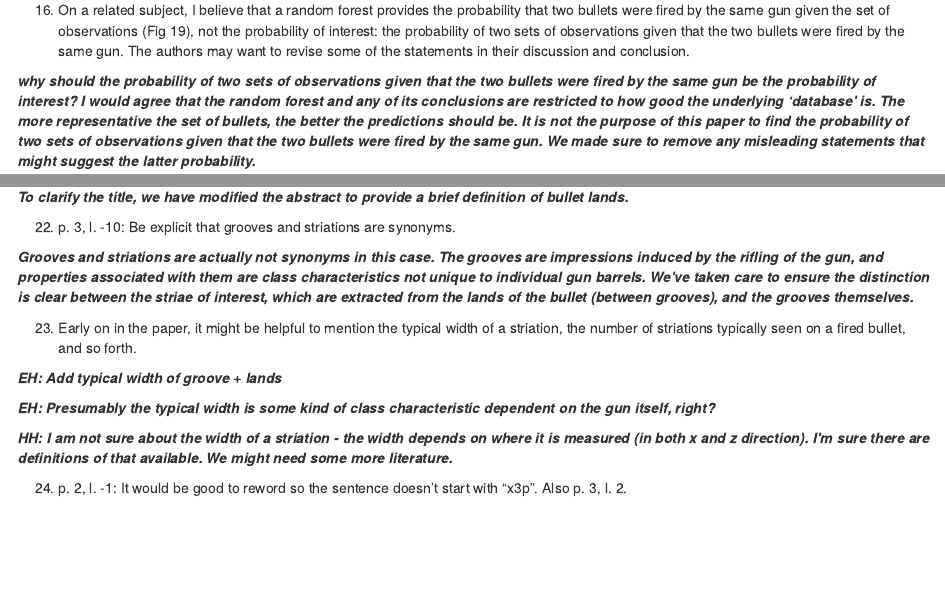
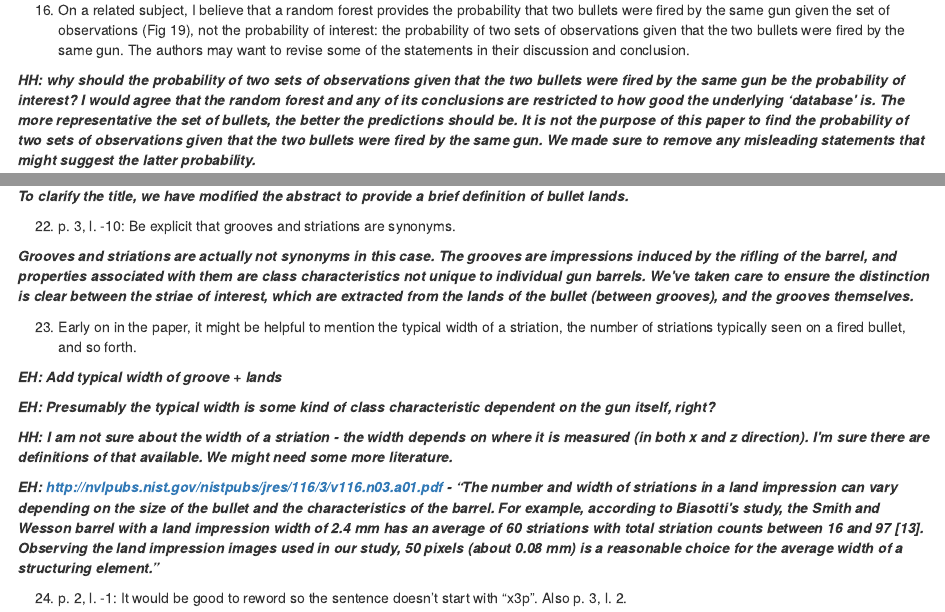
Before and after one commit to erichare/imaging-paper, an R Markdown document (revision/response.Rmd): the page in a window 1100 px wide, from 2380 px down before the commit and from 2390 px down after it, so that both start at the same text, and a second part further down, joined at a grey line. The pictures show the output file revision/response.html that the author committed with the source, opened offline.

Commit message:
Update response about width of striae

```diff
--- a/revision/response.Rmd
+++ b/revision/response.Rmd
@@ -84,7 +85,7 @@ output: html_document
 
 16. On a related subject, I believe that a random forest provides the probability that two bullets were fired by the same gun given the set of observations (Fig 19), not the probability of interest: the probability of two sets of observations given that the two bullets were fired by the same gun. The authors may want to revise some of the statements in their discussion and conclusion.
 
-***why should the probability of two sets of observations given that the two bullets were fired by the same gun be the probability of interest? I would agree that the random forest and any of its conclusions are restricted to how good the underlying 'database' is. The more representative the set of bullets, the better the predictions should be. It is not the purpose of this paper to find the probability of two sets of observations given that the two bullets were fired by the same gun. We made sure to remove any misleading statements that might suggest the latter probability. ***
+***HH: why should the probability of two sets of observations given that the two bullets were fired by the same gun be the probability of interest? I would agree that the random forest and any of its conclusions are restricted to how good the underlying 'database' is. The more representative the set of bullets, the better the predictions should be. It is not the purpose of this paper to find the probability of two sets of observations given that the two bullets were fired by the same gun. We made sure to remove any misleading statements that might suggest the latter probability. ***
 
 17. I am concerned by the assumption of independence of between the different lands on a given bullet that the authors seems to use in their error rates calculations (and ROC curves). The assumption seems unreasonable since as soon as a land has been paired between two bullets, it seems that it becomes more likely to pair the other lands. In other words, I believe that the authors need to redo their error rate measurements, but using bullets as their experimental units and not lands. I am also concerned by the overwhelming majority of non-matches, this must certainly artificially increase the rate of correct exclusion and distort the data.
 
@@ -110,7 +111,7 @@ output: html_document
 
 22. p. 3, l. -10:  Be explicit that grooves and striations are synonyms.
 
-***Grooves and striations are actually not synonyms in this case. The grooves are impressions induced by the rifling of the gun, and properties associated with them are class characteristics not unique to individual gun barrels. We've taken care to ensure the distinction is clear between the striae of interest, which are extracted from the lands of the bullet (between grooves), and the grooves themselves.***
+***Grooves and striations are actually not synonyms in this case. The grooves are impressions induced by the rifling of the barrel, and properties associated with them are class characteristics not unique to individual gun barrels. We've taken care to ensure the distinction is clear between the striae of interest, which are extracted from the lands of the bullet (between grooves), and the grooves themselves.***
 
 23. Early on in the paper, it might be helpful to mention the typical width of a striation, the number of striations typically seen on a fired bullet, and so forth.
 
@@ -119,6 +120,8 @@ output: html_document
 ***EH: Presumably the typical width is some kind of class characteristic dependent on the gun itself, right?***
 
 ***HH: I am not sure about the width of a striation - the width depends on where it is measured (in both x and z direction). I'm sure there are definitions of that available. We might need some more literature.***
+
+***EH: http://nvlpubs.nist.gov/nistpubs/jres/116/3/v116.n03.a01.pdf - "The number and width of striations in a land impression can vary depending on the size of the bullet and the characteristics of the barrel. For example, according to Biasotti’s study, the Smith and Wesson barrel with a land impression width of 2.4 mm has an average of 60 striations with total striation counts between 16 and 97 [13]. Observing the land impression images used in our study, 50 pixels (about 0.08 mm) is a reasonable choice for the average width of a structuring element."***
 
 24. p. 2, l. -1:  It would be good to reword so the sentence doesn't start with "x3p".  Also p. 3, l. 2.
 
```
Also changed, not shown: revision/response.html, revision/response.Rmd (1 more changed lines).
